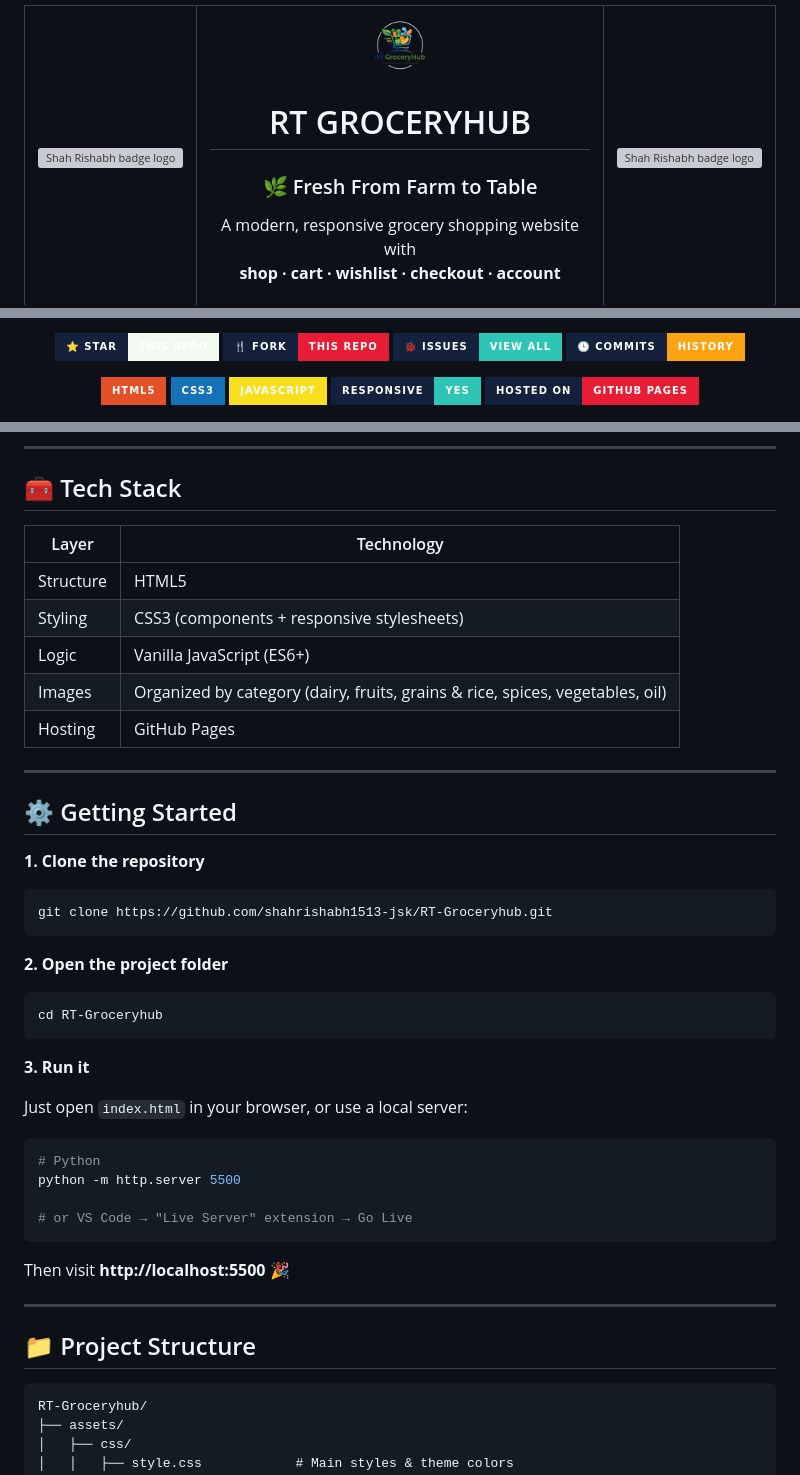
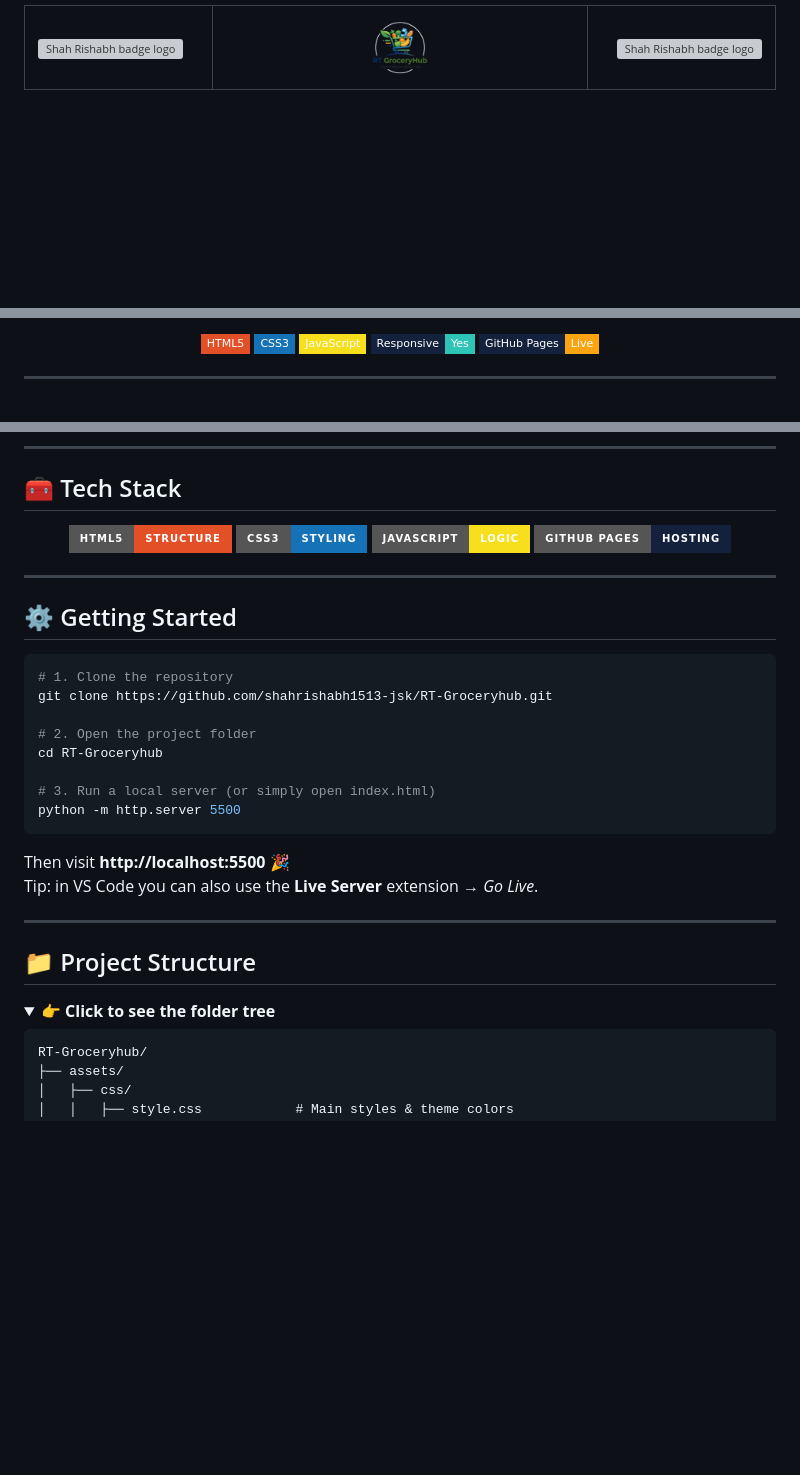
Before and after one commit to shahrishabh1513-jsk/RT-Groceryhub, a Markdown page: README.md, 3 parts joined by grey strips. GitHub-like rendering; folded sections open; badges without logos; blank space fills up the shorter version; grey boxes are pictures that could not be loaded.

````diff
--- a/README.md
+++ b/README.md
@@ -5,11 +10,5 @@
       <img src="https://github.com/user-attachments/assets/90c19f97-8b0b-4df1-96c4-a288d337503c" width="140" alt="Shah Rishabh badge logo"/>
     </td>
-    <td width="60%" align="center" valign="middle">
-      <img src="https://github.com/shahrishabh1513-jsk/RT-Groceryhub/blob/main/assets/images/Rtlogo.png?raw=true" width="120" alt="RT GroceryHub logo"/>
-      <h1>RT GROCERYHUB</h1>
-      <h3>🌿 Fresh From Farm to Table</h3>
-      <p>
-        A modern, responsive grocery shopping website with<br/>
-        <b>shop · cart · wishlist · checkout · account</b>
-      </p>
+    <td width="50%" align="center" valign="middle">
+      <img src="https://github.com/shahrishabh1513-jsk/RT-Groceryhub/blob/main/assets/images/Rtlogo.png?raw=true" width="130" alt="RT GroceryHub logo"/>
     </td>
@@ -26,18 +31,12 @@
 </p>
 
 <p align="center">
-  <a href="https://github.com/shahrishabh1513-jsk/RT-Groceryhub/stargazers"><img src="https://img.shields.io/badge/⭐_STAR-THIS_REPO-F1FAEE?style=for-the-badge&labelColor=14213D" alt="Star"/></a>
-  <a href="https://github.com/shahrishabh1513-jsk/RT-Groceryhub/fork"><img src="https://img.shields.io/badge/🍴_FORK-THIS_REPO-E71D36?style=for-the-badge&labelColor=14213D" alt="Fork"/></a>
-  <a href="https://github.com/shahrishabh1513-jsk/RT-Groceryhub/issues"><img src="https://img.shields.io/badge/🐞_ISSUES-VIEW_ALL-2EC4B6?style=for-the-badge&labelColor=14213D" alt="Issues"/></a>
-  <a href="https://github.com/shahrishabh1513-jsk/RT-Groceryhub/commits/main"><img src="https://img.shields.io/badge/🕒_COMMITS-HISTORY-FCA311?style=for-the-badge&labelColor=14213D" alt="Commits"/></a>
+  <img src="https://img.shields.io/badge/HTML5-E34F26?style=flat-square&logo=html5&logoColor=white" alt="HTML5"/>
+  <img src="https://img.shields.io/badge/CSS3-1572B6?style=flat-square&logo=css3&logoColor=white" alt="CSS3"/>
+  <img src="https://img.shields.io/badge/JavaScript-F7DF1E?style=flat-square&logo=javascript&logoColor=14213D" alt="JavaScript"/>
+  <img src="https://img.shields.io/badge/Responsive-Yes-2EC4B6?style=flat-square&labelColor=14213D" alt="Responsive"/>
+  <img src="https://img.shields.io/badge/GitHub_Pages-Live-FCA311?style=flat-square&logo=githubpages&logoColor=white&labelColor=14213D" alt="GitHub Pages"/>
 </p>
 
-<!-- ═════════════ TECH BADGES ═════════════ -->
-<p align="center">
-  <img src="https://img.shields.io/badge/HTML5-E34F26?style=for-the-badge&logo=html5&logoColor=white" alt="HTML5"/>
-  <img src="https://img.shields.io/badge/CSS3-1572B6?style=for-the-badge&logo=css3&logoColor=white" alt="CSS3"/>
-  <img src="https://img.shields.io/badge/JavaScript-F7DF1E?style=for-the-badge&logo=javascript&logoColor=14213D" alt="JavaScript"/>
-  <img src="https://img.shields.io/badge/RESPONSIVE-YES-2EC4B6?style=for-the-badge&labelColor=14213D" alt="Responsive"/>
-  <img src="https://img.shields.io/badge/HOSTED_ON-GITHUB_PAGES-E71D36?style=for-the-badge&logo=githubpages&logoColor=white&labelColor=14213D" alt="GitHub Pages"/>
-</p>
+---
 
@@ -114,46 +126,37 @@
 
 ## 🧰 Tech Stack
 
-| Layer | Technology |
-|---|---|
-| Structure | HTML5 |
-| Styling | CSS3 (components + responsive stylesheets) |
-| Logic | Vanilla JavaScript (ES6+) |
-| Images | Organized by category (dairy, fruits, grains & rice, spices, vegetables, oil) |
-| Hosting | GitHub Pages |
+<p align="center">
+  <img src="https://img.shields.io/badge/HTML5-Structure-E34F26?style=for-the-badge&logo=html5&logoColor=white" alt="HTML5"/>
+  <img src="https://img.shields.io/badge/CSS3-Styling-1572B6?style=for-the-badge&logo=css3&logoColor=white" alt="CSS3"/>
+  <img src="https://img.shields.io/badge/JavaScript-Logic-F7DF1E?style=for-the-badge&logo=javascript&logoColor=14213D" alt="JavaScript"/>
+  <img src="https://img.shields.io/badge/GitHub_Pages-Hosting-14213D?style=for-the-badge&logo=githubpages&logoColor=white" alt="GitHub Pages"/>
+</p>
 
 ---
 
 ## ⚙️ Getting Started
 
-**1. Clone the repository**
+```bash
+# 1. Clone the repository
+git clone https://github.com/shahrishabh1513-jsk/RT-Groceryhub.git
 
-```bash
-git clone https://github.com/shahrishabh1513-jsk/RT-Groceryhub.git
-```
+# 2. Open the project folder
+cd RT-Groceryhub
 
-**2. Open the project folder**
-
-```bash
-cd RT-Groceryhub
-```
-
-**3. Run it**
-
-Just open `index.html` in your browser, or use a local server:
-
-```bash
-# Python
+# 3. Run a local server (or simply open index.html)
 python -m http.server 5500
-
-# or VS Code → "Live Server" extension → Go Live
 ```
 
 Then visit **http://localhost:5500** 🎉
+Tip: in VS Code you can also use the **Live Server** extension → *Go Live*.
 
 ---
 
 ## 📁 Project Structure
+
+<details>
+<summary><b>👉 Click to see the folder tree</b></summary>
 
 ```text
 RT-Groceryhub/
````
Also changed, not shown: other parts of README.md (+69 -46 lines).
